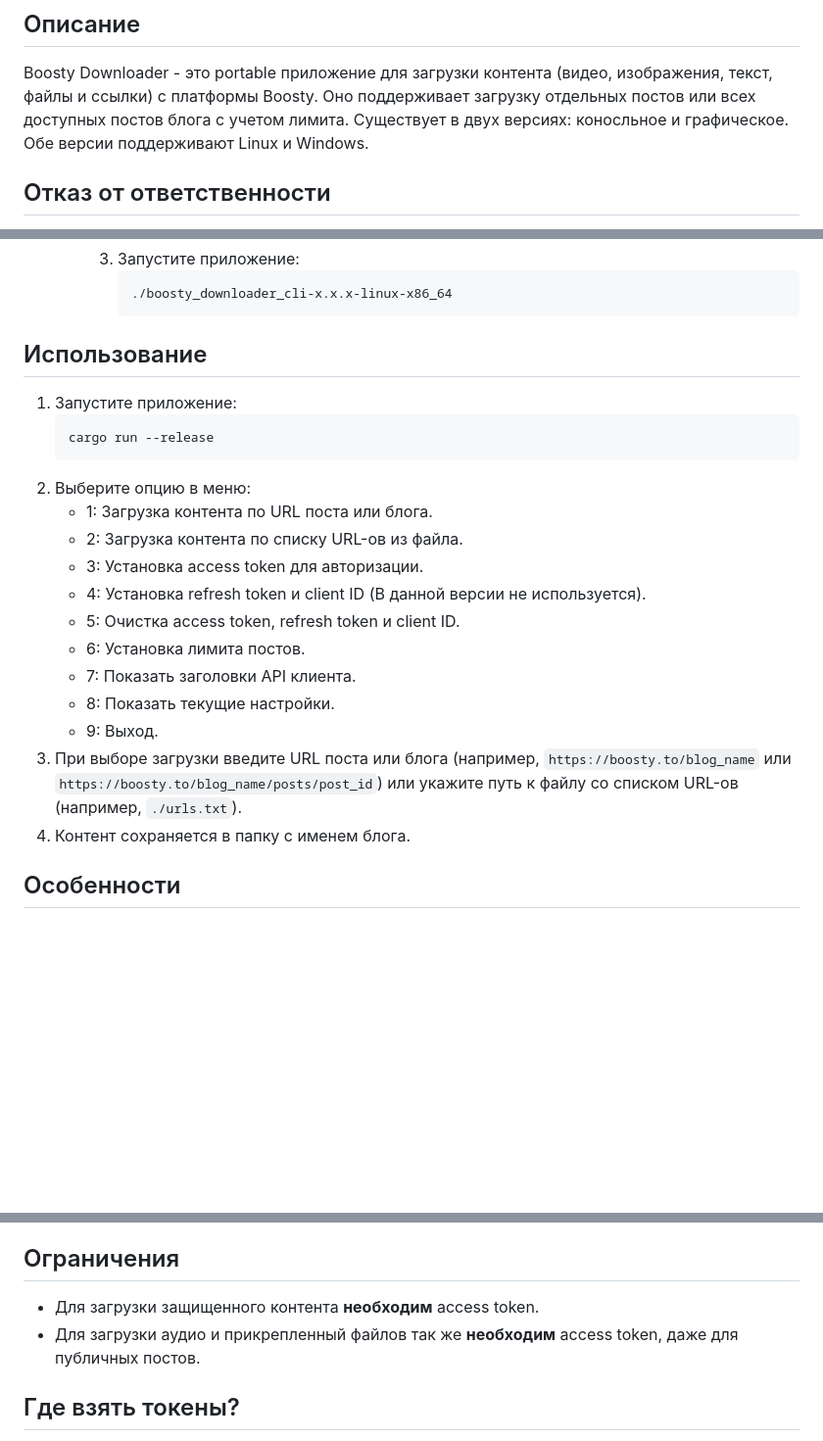
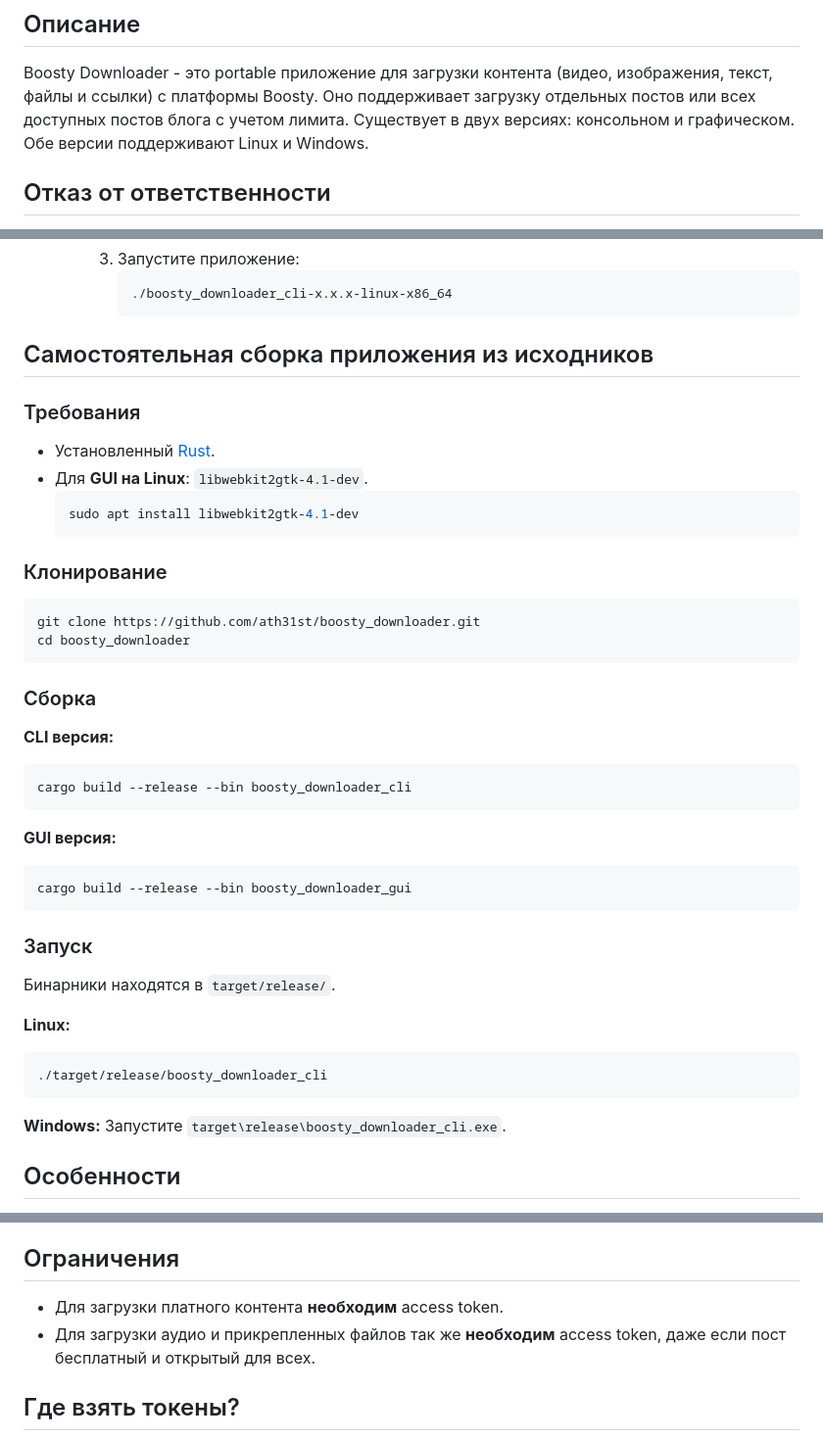
Before and after one commit to ath31st/boosty_downloader, a Markdown page: README.md, 3 parts joined by grey strips. Shown at 98% size. Drawn GitHub-style; blank space fills up the shorter version.

Commit message:
fixes and update readme.md

````diff
--- a/README.md
+++ b/README.md
@@ -25,7 +25,7 @@
 
 Boosty Downloader - это portable приложение для загрузки контента (видео, изображения, текст, файлы и ссылки)
 с платформы Boosty. Оно поддерживает загрузку отдельных постов или всех доступных постов блога с учетом лимита.
-Существует в двух версиях: коносльное и графическое. Обе версии поддерживают Linux и Windows.
+Существует в двух версиях: консольном и графическом. Обе версии поддерживают Linux и Windows.
 
 ## Отказ от ответственности
 
@@ -83,26 +83,42 @@ Boosty Downloader - это portable приложение для загрузки
            ./boosty_downloader_cli-x.x.x-linux-x86_64
             ```
 
-## Использование
+## Самостоятельная сборка приложения из исходников
 
-1. Запустите приложение:
-   ```bash
-   cargo run --release
-   ```
-2. Выберите опцию в меню:
-    - 1: Загрузка контента по URL поста или блога.
-    - 2: Загрузка контента по списку URL-ов из файла.
-    - 3: Установка access token для авторизации.
-    - 4: Установка refresh token и client ID (В данной версии не используется).
-    - 5: Очистка access token, refresh token и client ID.
-    - 6: Установка лимита постов.
-    - 7: Показать заголовки API клиента.
-    - 8: Показать текущие настройки.
-    - 9: Выход.
-3. При выборе загрузки введите URL поста или блога (например, `https://boosty.to/blog_name` или
-   `https://boosty.to/blog_name/posts/post_id`) или укажите путь к файлу со списком URL-ов (например,
-   `./urls.txt`).
-4. Контент сохраняется в папку с именем блога.
+### Требования
+- Установленный [Rust](https://www.rust-lang.org/tools/install).
+- Для **GUI на Linux**: `libwebkit2gtk-4.1-dev`.
+  ```bash
+  sudo apt install libwebkit2gtk-4.1-dev
+  ```
+
+### Клонирование
+```bash
+git clone https://github.com/ath31st/boosty_downloader.git
+cd boosty_downloader
+```
+
+### Сборка
+**CLI версия:**
+```bash
+cargo build --release --bin boosty_downloader_cli
+```
+
+**GUI версия:**
+```bash
+cargo build --release --bin boosty_downloader_gui
+```
+
+### Запуск
+Бинарники находятся в `target/release/`.
+
+**Linux:**
+```bash
+./target/release/boosty_downloader_cli
+```
+
+**Windows:**
+Запустите `target\release\boosty_downloader_cli.exe`.
 
 ## Особенности
 
@@ -119,8 +135,8 @@ Boosty Downloader - это portable приложение для загрузки
 
 ## Ограничения
 
-- Для загрузки защищенного контента **необходим** access token.
-- Для загрузки аудио и прикрепленный файлов так же **необходим** access token, даже для публичных постов.
+- Для загрузки платного контента **необходим** access token.
+- Для загрузки аудио и прикрепленных файлов так же **необходим** access token, даже если пост бесплатный и открытый для всех.
 
 ## Где взять токены?
 
````
Also changed, not shown: other parts of README.md (+1 -1 lines).
